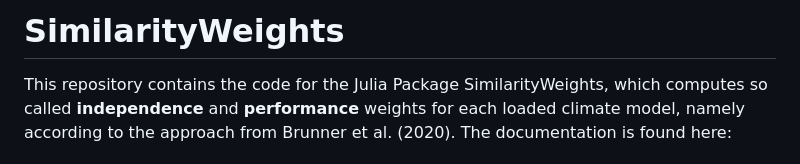
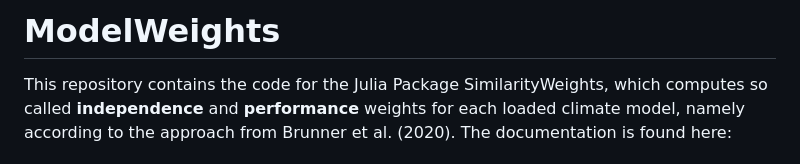
Before and after one commit to awi-esc/ModelWeights.jl, a Markdown page: README.md, the part around the change. GitHub-like rendering.

```diff
--- a/README.md
+++ b/README.md
@@ -1,4 +1,4 @@
-# SimilarityWeights
+# ModelWeights
 
 This repository contains the code for the Julia Package SimilarityWeights, which computes so called **independence** and **performance** weights for each loaded climate model, namely according to the approach from Brunner et al. (2020).
 The documentation is found here:
```
